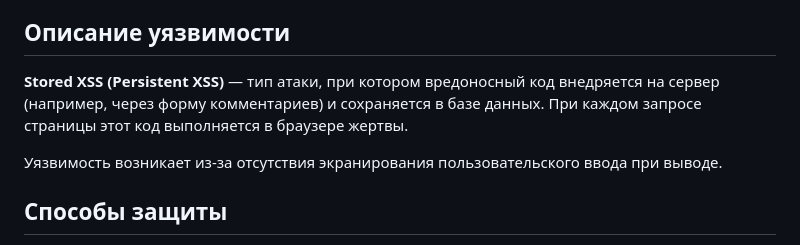
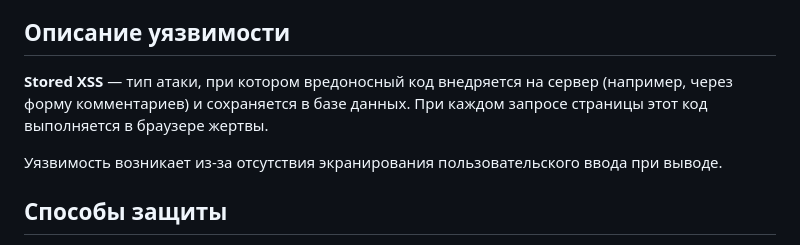
Before and after one commit to taanchhik/crocodile-ctf, a Markdown page: README.md, the part around the change. Rendered like a GitHub page.

```diff
--- a/README.md
+++ b/README.md
@@ -5,7 +5,7 @@
 
 ## Описание уязвимости
 
-**Stored XSS (Persistent XSS)** — тип атаки, при котором вредоносный код внедряется на сервер (например, через форму комментариев) и сохраняется в базе данных. При каждом запросе страницы этот код выполняется в браузере жертвы.
+**Stored XSS** — тип атаки, при котором вредоносный код внедряется на сервер (например, через форму комментариев) и сохраняется в базе данных. При каждом запросе страницы этот код выполняется в браузере жертвы.
 
 Уязвимость возникает из-за отсутствия экранирования пользовательского ввода при выводе.
 
```
